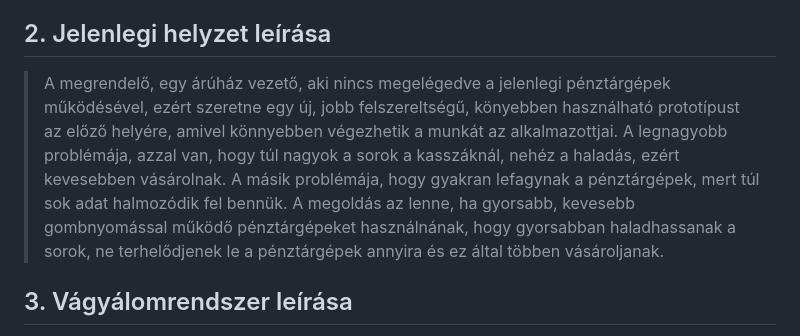
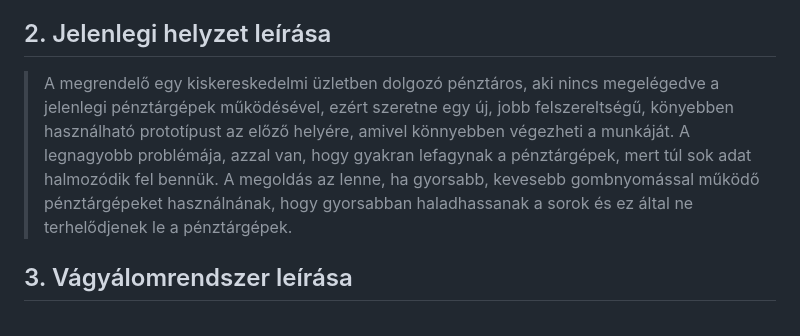
Before and after one commit to Bmate2/AFP_MiniProject, a Markdown page: Doksik/Kövspec.md, the part around the change. Drawn GitHub-style.

Commit message:
Kövspec 2. javítása

```diff
--- a/Doksik/Kövspec.md
+++ b/Doksik/Kövspec.md
@@ -4,7 +4,7 @@ Az alkalmazás célja, hogy szimuláljon egy butított pénztárgép működés
 
 ## 2. Jelenlegi helyzet leírása
 
-> A megrendelő, egy árúház vezető, aki nincs megelégedve a jelenlegi pénztárgépek működésével, ezért szeretne egy új, jobb felszereltségű, könyebben használható prototípust az előző helyére, amivel könnyebben végezhetik a munkát az alkalmazottjai. A legnagyobb problémája, azzal van, hogy túl nagyok a sorok a kasszáknál, nehéz a haladás, ezért kevesebben vásárolnak. A másik problémája, hogy gyakran lefagynak a pénztárgépek, mert túl sok adat halmozódik fel bennük. A megoldás az lenne, ha gyorsabb, kevesebb gombnyomással működő pénztárgépeket használnának, hogy gyorsabban haladhassanak a sorok, ne terhelődjenek le a pénztárgépek annyira és ez által többen vásároljanak.
+> A megrendelő egy kiskereskedelmi üzletben dolgozó pénztáros, aki nincs megelégedve a jelenlegi pénztárgépek működésével, ezért szeretne egy új, jobb felszereltségű, könyebben használható prototípust az előző helyére, amivel könnyebben végezheti a munkáját. A legnagyobb problémája, azzal van,  hogy gyakran lefagynak a pénztárgépek, mert túl sok adat halmozódik fel bennük. A megoldás az lenne, ha gyorsabb, kevesebb gombnyomással működő pénztárgépeket használnának, hogy gyorsabban haladhassanak a sorok és ez által ne terhelődjenek le a pénztárgépek.
 
 ## 3. Vágyálomrendszer leírása
 
```
